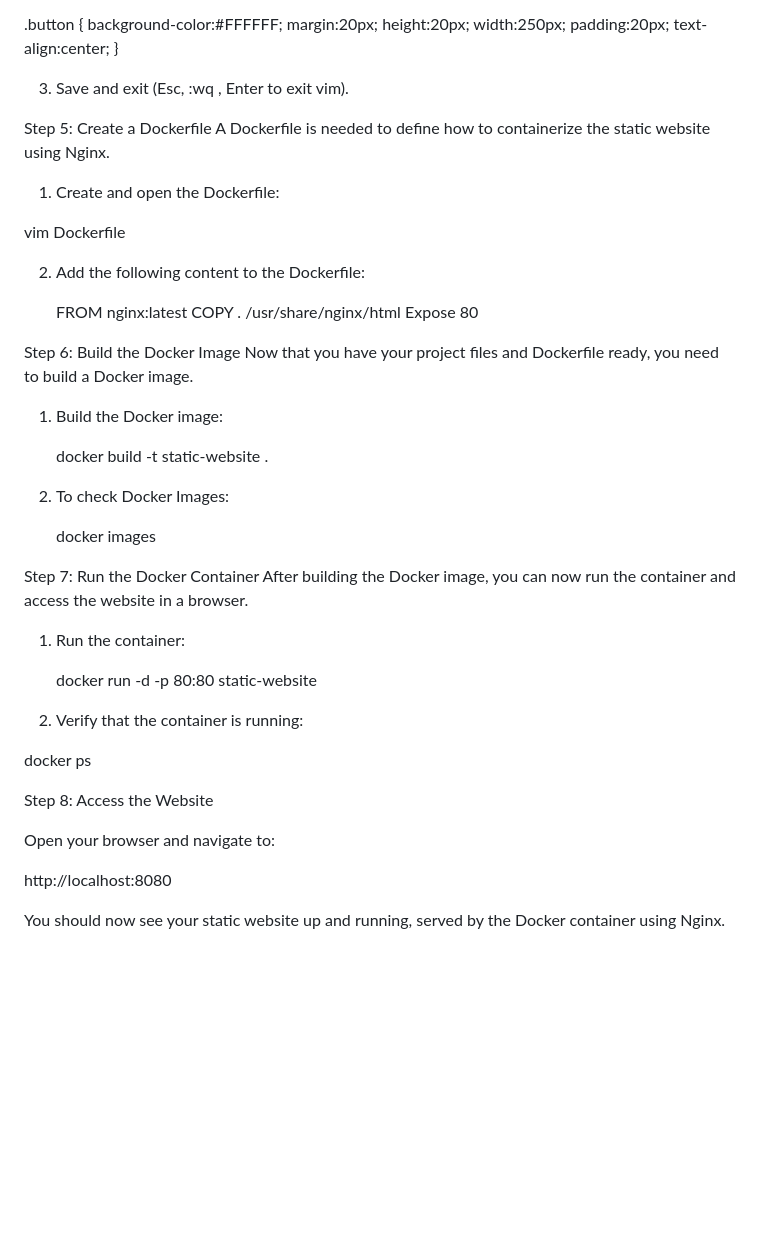
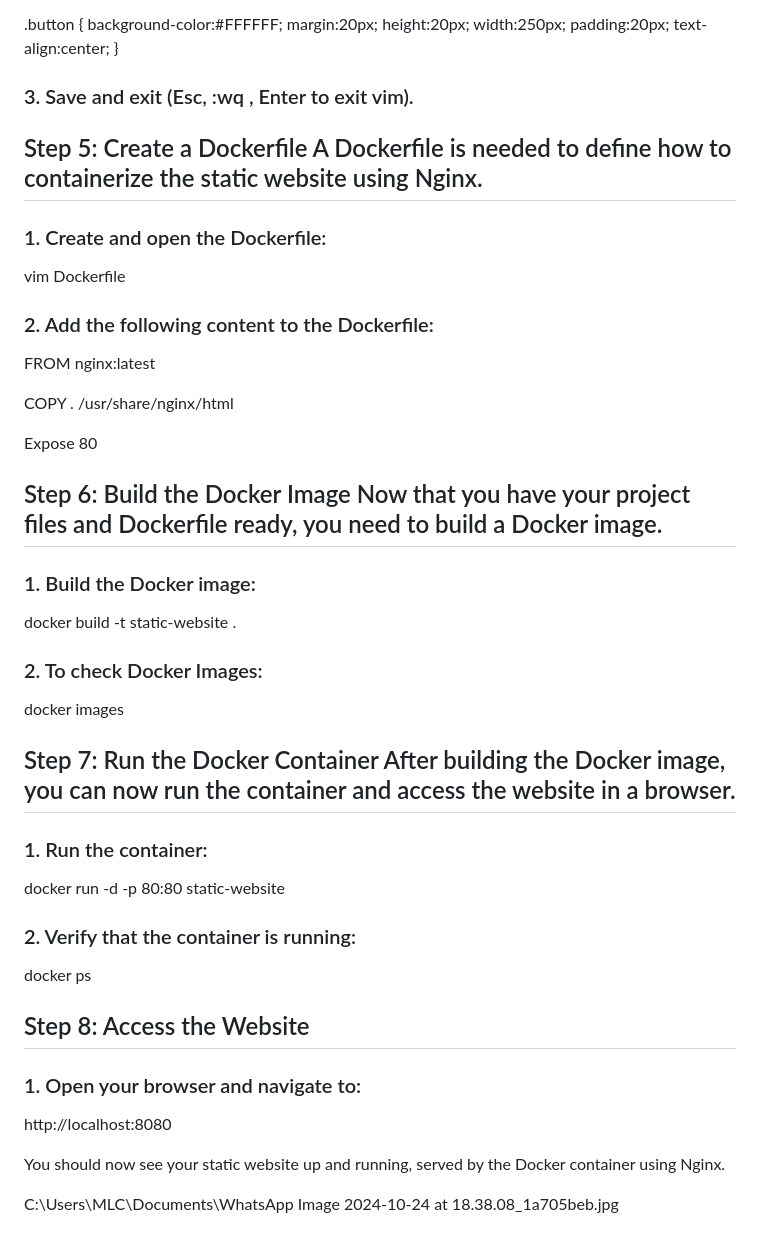
Before and after one commit to sweta160431/Project1, a Markdown page: README.md, the part around the change printed below. GitHub-like rendering; blank space fills up the shorter version.

```diff
--- a/README.md
+++ b/README.md
@@ -174,47 +153,49 @@ nav {
   text-align:center;
 }
 
-3. Save and exit (Esc, :wq , Enter to exit vim).
+### 3. Save and exit (Esc, :wq , Enter to exit vim).
 
-Step 5: Create a Dockerfile
-A Dockerfile is needed to define how to containerize the static website using Nginx.
+## Step 5: Create a Dockerfile A Dockerfile is needed to define how to containerize the static website using Nginx.
 
-1. Create and open the Dockerfile:
+### 1. Create and open the Dockerfile:
 
- vim Dockerfile
+vim Dockerfile
 
-2. Add the following content to the Dockerfile:
+### 2. Add the following content to the Dockerfile:
 
-   FROM nginx:latest
-   COPY . /usr/share/nginx/html
-   Expose 80
+FROM nginx:latest
 
-Step 6: Build the Docker Image
-Now that you have your project files and Dockerfile ready, you need to build a Docker image.
+COPY . /usr/share/nginx/html
 
-1. Build the Docker image:
+Expose 80
 
-   docker build -t static-website .
+## Step 6: Build the Docker Image Now that you have your project files and Dockerfile ready, you need to build a Docker image.
 
-2. To check Docker Images:
+### 1. Build the Docker image:
 
-   docker images
+docker build -t static-website .
 
-Step 7: Run the Docker Container
-After building the Docker image, you can now run the container and access the website in a browser.
 
-1. Run the container:
+### 2. To check Docker Images:
 
-   docker run -d -p 80:80 static-website
+docker images
 
-2. Verify that the container is running:
+## Step 7: Run the Docker Container After building the Docker image, you can now run the container and access the website in a browser.
 
-  docker ps
+### 1. Run the container:
 
-Step 8: Access the Website
+docker run -d -p 80:80 static-website
 
-Open your browser and navigate to:
+### 2. Verify that the container is running:
+
+docker ps
+
+## Step 8: Access the Website
+
+### 1. Open your browser and navigate to:
 
 http://localhost:8080
 
 You should now see your static website up and running, served by the Docker container using Nginx.
+
+C:\Users\MLC\Documents\WhatsApp Image 2024-10-24 at 18.38.08_1a705beb.jpg
```
Also changed, not shown: other parts of README.md (+38 -59 lines).
